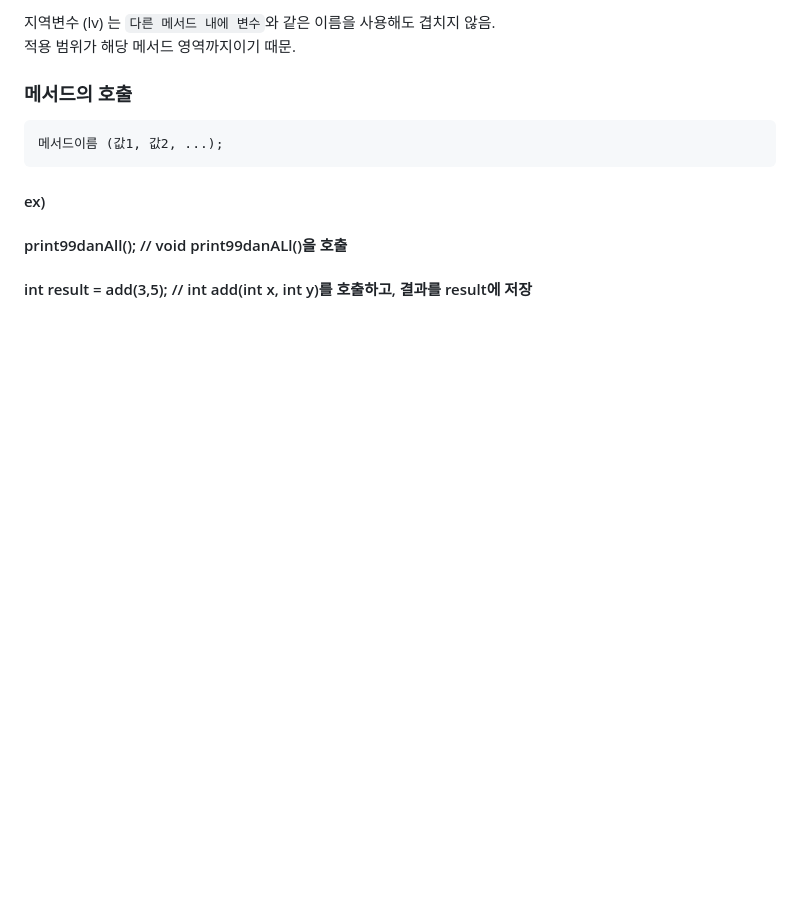
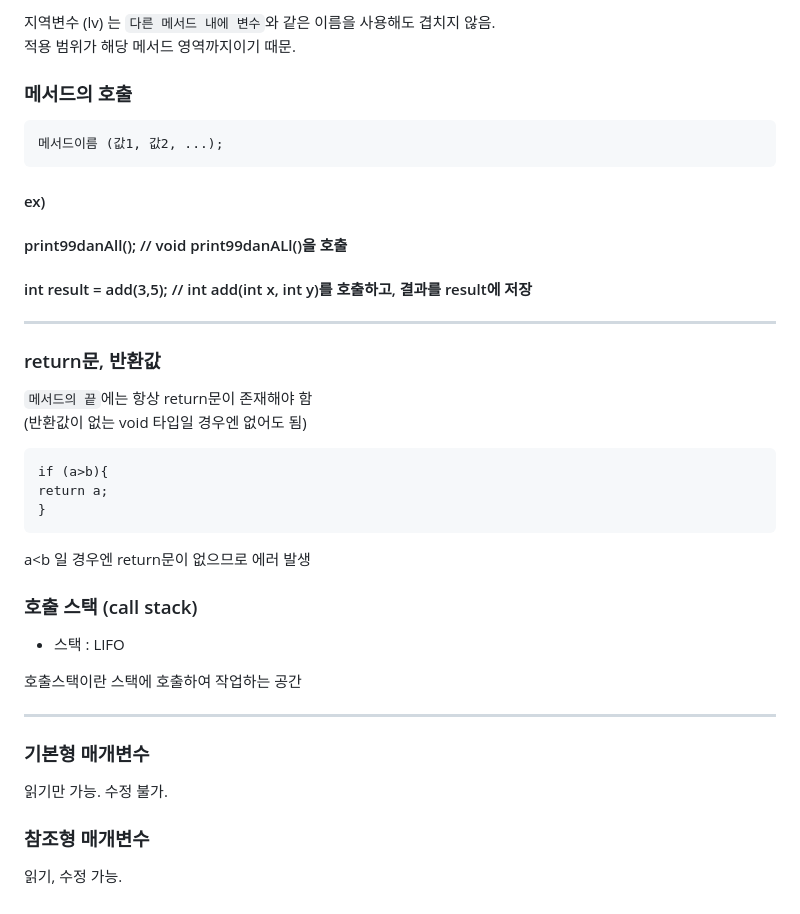
Before and after one commit to pandahwang/TIL, a Markdown page: 자바의 정석/05.객체지향.md, the part around the change. GitHub-like rendering; blank space fills up the shorter version.

Commit message:
배운거 대충 적었음

```diff
--- a/자바의 정석/05.객체지향.md
+++ b/자바의 정석/05.객체지향.md
@@ -140,3 +140,24 @@ c2.number = 7;
 #### ex)
 #### print99danAll();    // void print99danALl()을 호출
 #### int result = add(3,5);  // int add(int x, int y)를 호출하고, 결과를 result에 저장
+---
+### return문, 반환값
+
+`메서드의 끝`에는 항상 return문이 존재해야 함
+(반환값이 없는 void 타입일 경우엔 없어도 됨)
+
+    if (a>b){
+    return a;
+    }
+a<b 일 경우엔 return문이 없으므로 에러 발생
+### 호출 스택 (call stack)
+- 스택 : LIFO
+
+호출스택이란 스택에 호출하여 작업하는 공간
+
+---
+### 기본형 매개변수
+읽기만 가능. 수정 불가.
+
+### 참조형 매개변수
+읽기, 수정 가능.
```
